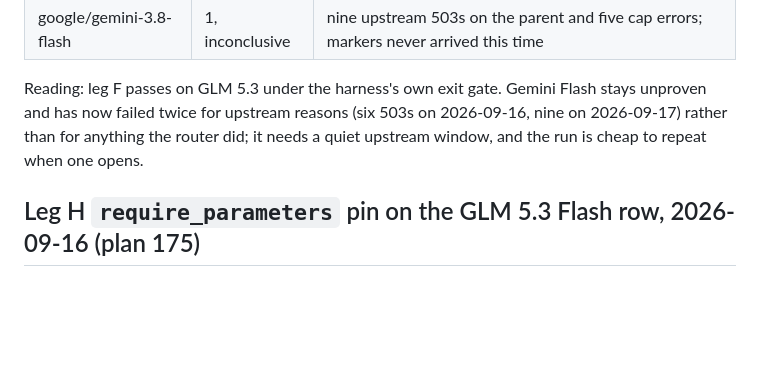
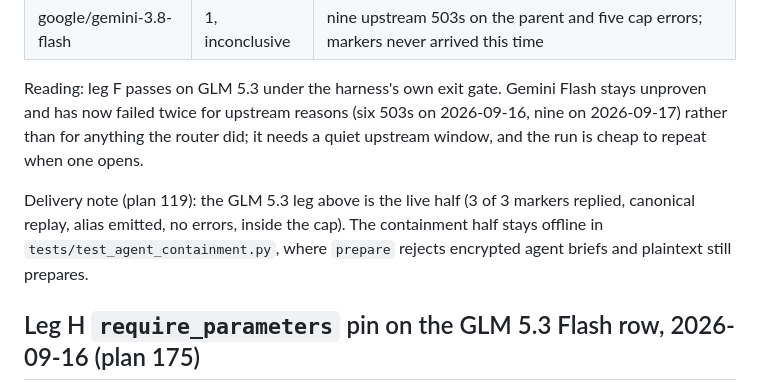
Before and after one commit to gbane-softcom/SC_AI_Router, a Markdown page: docs/compatibility.md, the part around the change. GitHub-like rendering; blank space fills up the shorter version.

Commit message:
docs: note the live instruction-delivery half for plan 119

```diff
--- a/docs/compatibility.md
+++ b/docs/compatibility.md
@@ -1093,6 +1093,11 @@ on 2026-09-16, nine on 2026-09-17) rather than for anything the router did;
 it needs a quiet upstream window, and the run is cheap to repeat when one
 opens.
 
+Delivery note (plan 119): the GLM 5.3 leg above is the live half (3 of 3
+markers replied, canonical replay, alias emitted, no errors, inside the
+cap). The containment half stays offline in `tests/test_agent_containment.py`,
+where `prepare` rejects encrypted agent briefs and plaintext still prepares.
+
 ## Leg H `require_parameters` pin on the GLM 5.3 Flash row, 2026-09-16 (plan 175)
 
 Client: `codex-cli 0.154.0-alpha.6.2`, effort `low`; router 0.6.78 working
```
